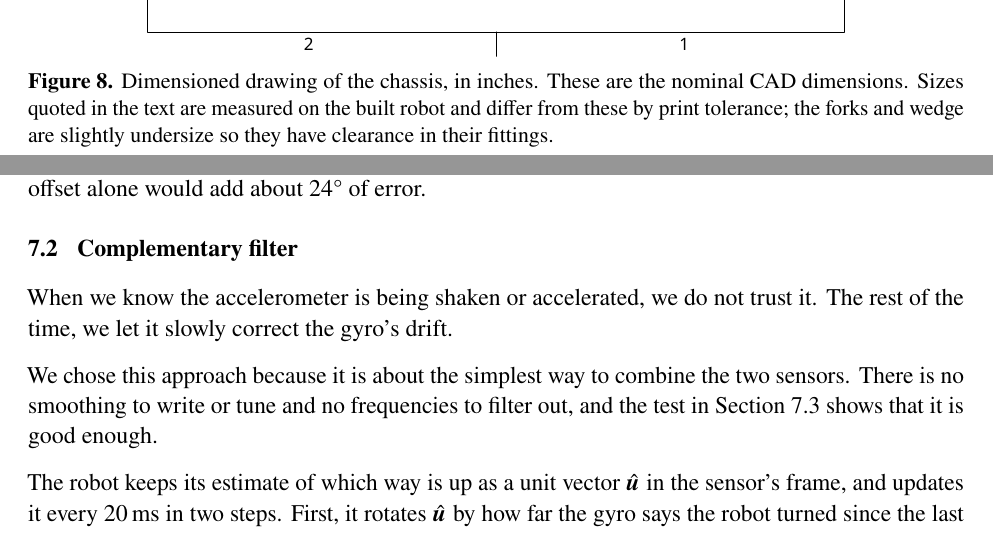
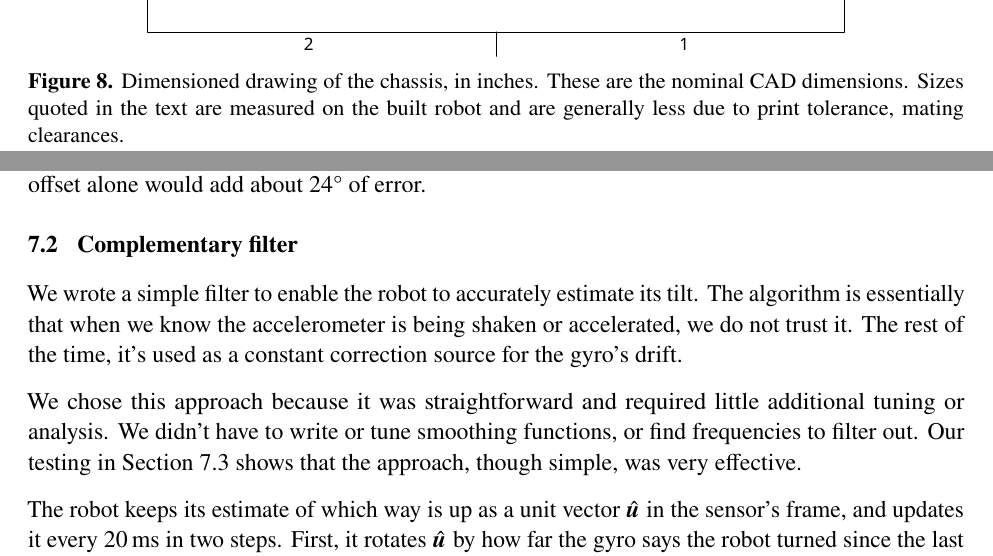
Before and after one commit to gtholiveri/MonarchOfTheHill, a LaTeX document (report/main.tex, which reads report/sections/05-chassis.tex, report/sections/07-sensing.tex): two parts of pages 17 and 23 of 33, joined at a grey line, cut so that both start at the same text. Compiled offline with pdfLaTeX.

Commit message:
Updates from Overleaf

```diff
--- a/report/sections/05-chassis.tex
+++ b/report/sections/05-chassis.tex
@@ -37,10 +37,11 @@ We used a master model workflow, in which key reference and control geometry flo
   \label{fig:assembly}
 \end{figure}
 
+% this somehow ends up on its own page directly splitting a paragraph which is turbo chopped
 \begin{figure}[htbp]
   \centering
   \includegraphics[width=0.8\textwidth]{fig_chassis_dimensions.pdf}
-  \caption{Dimensioned drawing of the chassis, in inches. These are the nominal CAD dimensions. Sizes quoted in the text are measured on the built robot and differ from these by print tolerance; the forks and wedge are slightly undersize so they have clearance in their fittings.}
+  \caption{Dimensioned drawing of the chassis, in inches. These are the nominal CAD dimensions. Sizes quoted in the text are measured on the built robot and are generally less due to print tolerance, mating clearances.}
   \label{fig:dimensions}
 \end{figure}
 
--- a/report/sections/07-sensing.tex
+++ b/report/sections/07-sensing.tex
@@ -25,9 +25,10 @@ A gyroscope measures rotation rate directly, so it is more resilient to vibratio
 \subsection{Complementary filter}
 \label{sec:filter}
 
-When we know the accelerometer is being shaken or accelerated, we do not trust it. The rest of the time, we let it slowly correct the gyro's drift.
+% clean up my flow but this is more what I want. It's close
+We wrote a simple filter to enable the robot to accurately estimate its tilt. The algorithm is essentially that when we know the accelerometer is being shaken or accelerated, we do not trust it. The rest of the time, it's used as a constant correction source for the gyro's drift.
 
-We chose this approach because it is about the simplest way to combine the two sensors. There is no smoothing to write or tune and no frequencies to filter out, and the test in Section~\ref{sec:pitch-test} shows that it is good enough.
+We chose this approach because it was straightforward and required little additional tuning or analysis. We didn't have to write or tune smoothing functions, or find frequencies to filter out. Our testing in Section~\ref{sec:pitch-test} shows that the approach, though simple, was very effective.
 
 The robot keeps its estimate of which way is up as a unit vector $\hat{\bm{u}}$ in the sensor's frame, and updates it every \qty{20}{ms} in two steps. First, it rotates $\hat{\bm{u}}$ by how far the gyro says the robot turned since the last update. Second, if the accelerometer is trusted, it moves $\hat{\bm{u}}$ a small step toward the direction the accelerometer reads.
 
```
Also changed, not shown: report/sections/06-electronics.tex (+2 -0 lines), report/sections/08-control.tex (+10 -1 lines), report/sections/11-lessons.tex (+5 -0 lines), report/sections/appendices.tex (+2 -0 lines), report/sections/05-chassis.tex (3 more changed lines), report/sections/07-sensing.tex (1 more changed lines).
